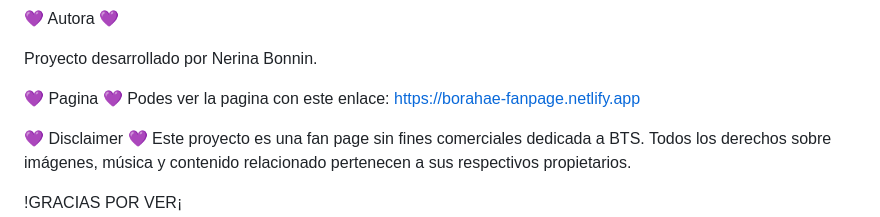
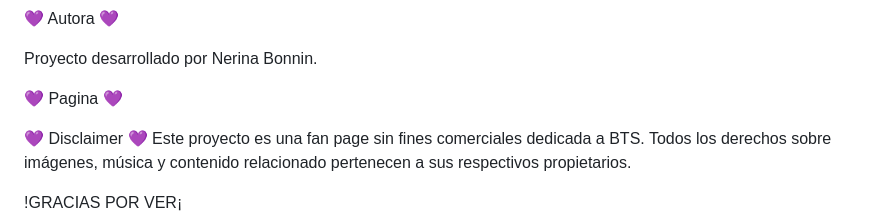
Before and after one commit to NerinaBonnin/Borahae, a Markdown page: README.md, the part around the change. Rendered like a GitHub page.

```diff
--- a/README.md
+++ b/README.md
@@ -125,7 +125,7 @@ La palabra “Borahae” significa:
 Proyecto desarrollado por Nerina Bonnin.
 
 💜 Pagina 💜
-Podes ver la pagina con este enlace: https://borahae-fanpage.netlify.app
+
 
 
 💜 Disclaimer 💜
```
